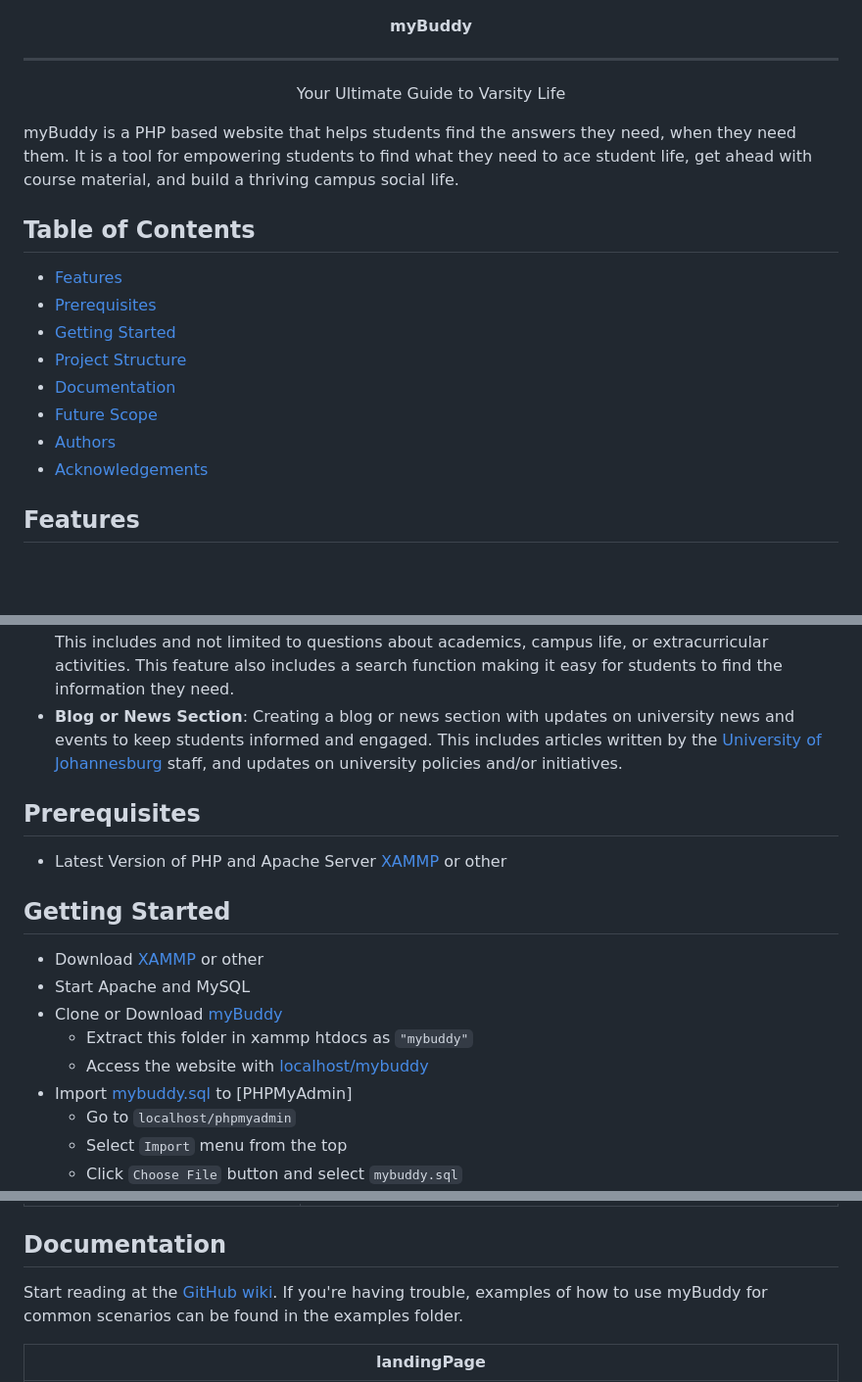
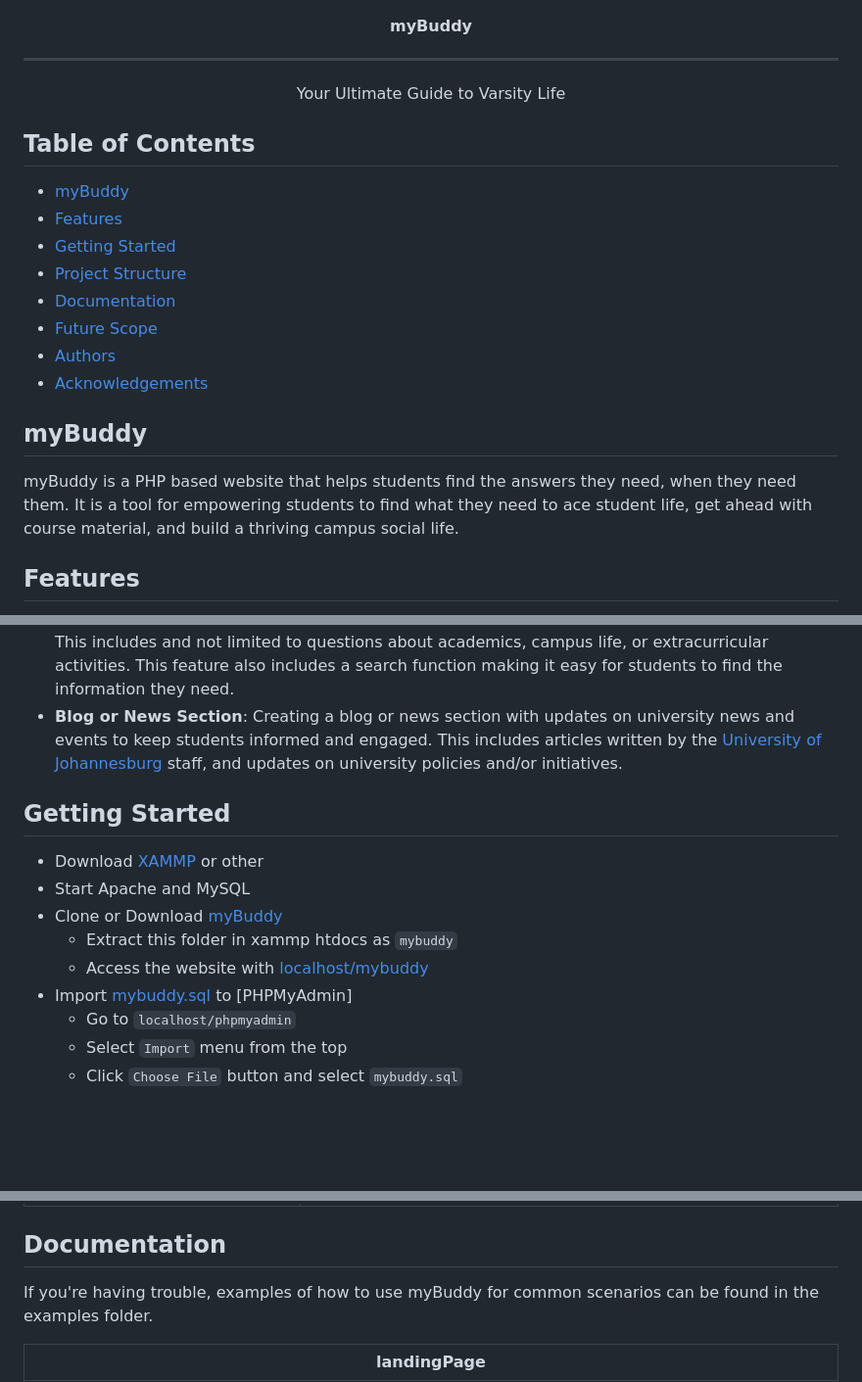
Before and after one commit to AmonMunyai/my-buddy, a Markdown page: README.md, 3 parts joined by grey strips. Shown at 98% size. Rendered like a GitHub page; blank space fills up the shorter version.

````diff
--- a/README.md
+++ b/README.md
@@ -3,15 +3,11 @@
 <h4 align="center">myBuddy</h4>
 
 ---
-
 <p align="center">Your Ultimate Guide to Varsity Life</p>
 
-myBuddy is a PHP based website that helps students find the answers they need, when they need them. It is a tool for empowering students to find what they need to ace student life, get ahead with course material, and build a thriving campus social life.
-
-Table of Contents
----
+## Table of Contents
+- [myBuddy](#mybuddy)
 - [Features](#features)
-- [Prerequisites](#prerequisites)
 - [Getting Started](#getting-started)
 - [Project Structure](#project-structure)
 - [Documentation](#documentation)
@@ -19,6 +15,9 @@ Table of Contents
 - [Authors](#authors)
 - [Acknowledgements](#acknowledgements)
 
+## myBuddy
+
+myBuddy is a PHP based website that helps students find the answers they need, when they need them. It is a tool for empowering students to find what they need to ace student life, get ahead with course material, and build a thriving campus social life.
 
 ## Features
 
@@ -27,14 +26,10 @@ Table of Contents
 - **Forum**: The forum is a space where students can ask and answer questions about their university. This includes and not limited to questions about academics, campus life, or extracurricular activities. This feature also includes a search function making it easy for students to find the information they need.
 - **Blog or News Section**: Creating a blog or news section with updates on university news and events to keep students informed and engaged. This includes articles written by the [University of Johannesburg](https://www.uj.ac.za/) staff, and updates on university policies and/or initiatives.
 
-## Prerequisites
-
-- Latest Version of PHP and Apache Server [XAMMP](https://www.apachefriends.org/index.html) or other
-
 ## Getting Started
 
 - Download [XAMMP](https://www.apachefriends.org/index.html) or other
 - Start Apache and MySQL
 - Clone or Download [myBuddy](https://github.com/AmonMunyai/my-buddy/archive/refs/heads/main.zip)
-    - Extract this folder in xammp htdocs as ```"mybuddy"```
+    - Extract this folder in xammp htdocs as ```mybuddy```
     - Access the website with [localhost/mybuddy](http://localhost/mybuddy/)
@@ -78,7 +73,7 @@ Table of Contents
 
 ## Documentation
 
-Start reading at the [GitHub wiki](https://github.com/AmonMunyai/my-buddy/wiki). If you're having trouble, examples of how to use myBuddy for common scenarios can be found in the examples folder.
+If you're having trouble, examples of how to use myBuddy for common scenarios can be found in the examples folder.
 
 |landingPage|
 |---|
````
Also changed, not shown: other parts of README.md (+2 -2 lines).
